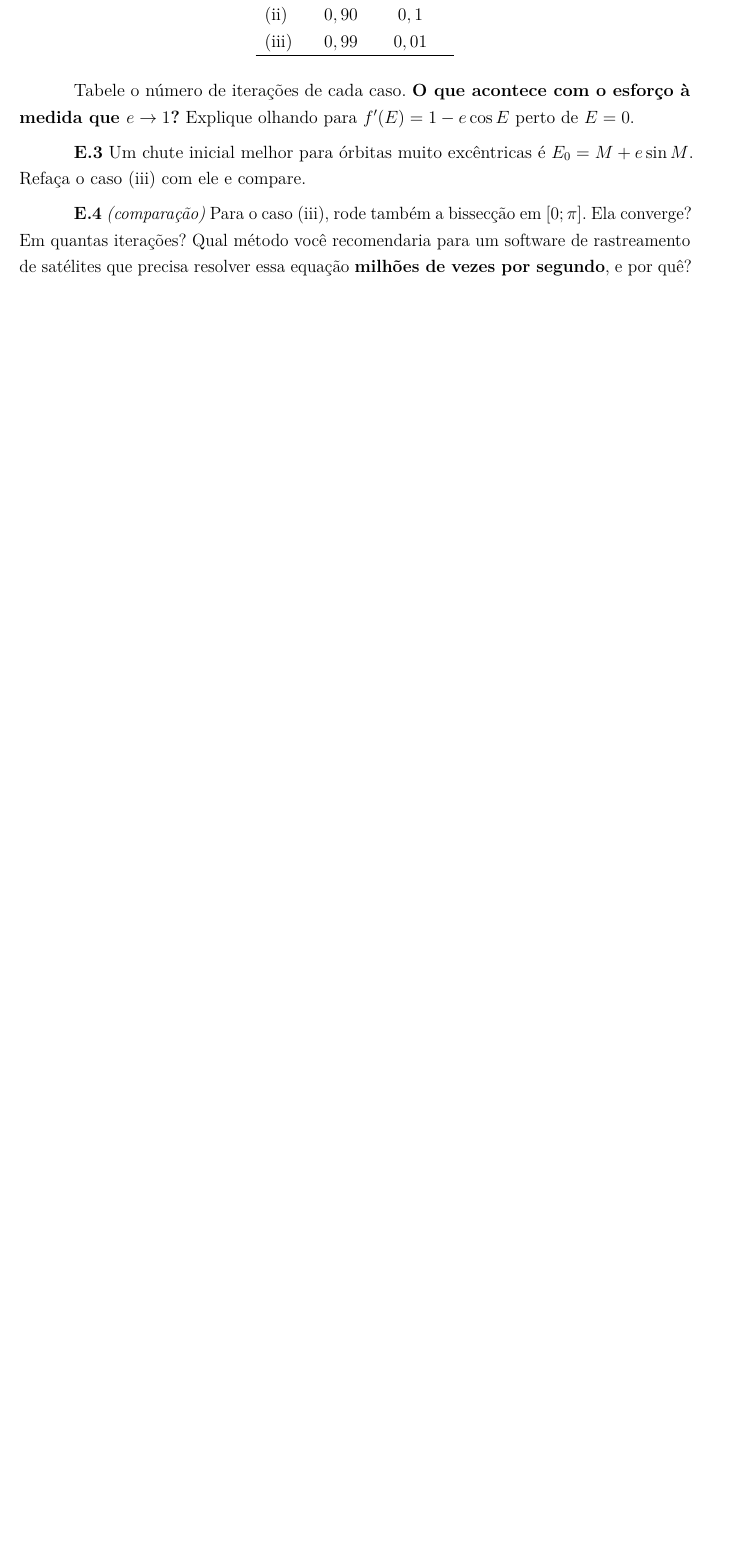
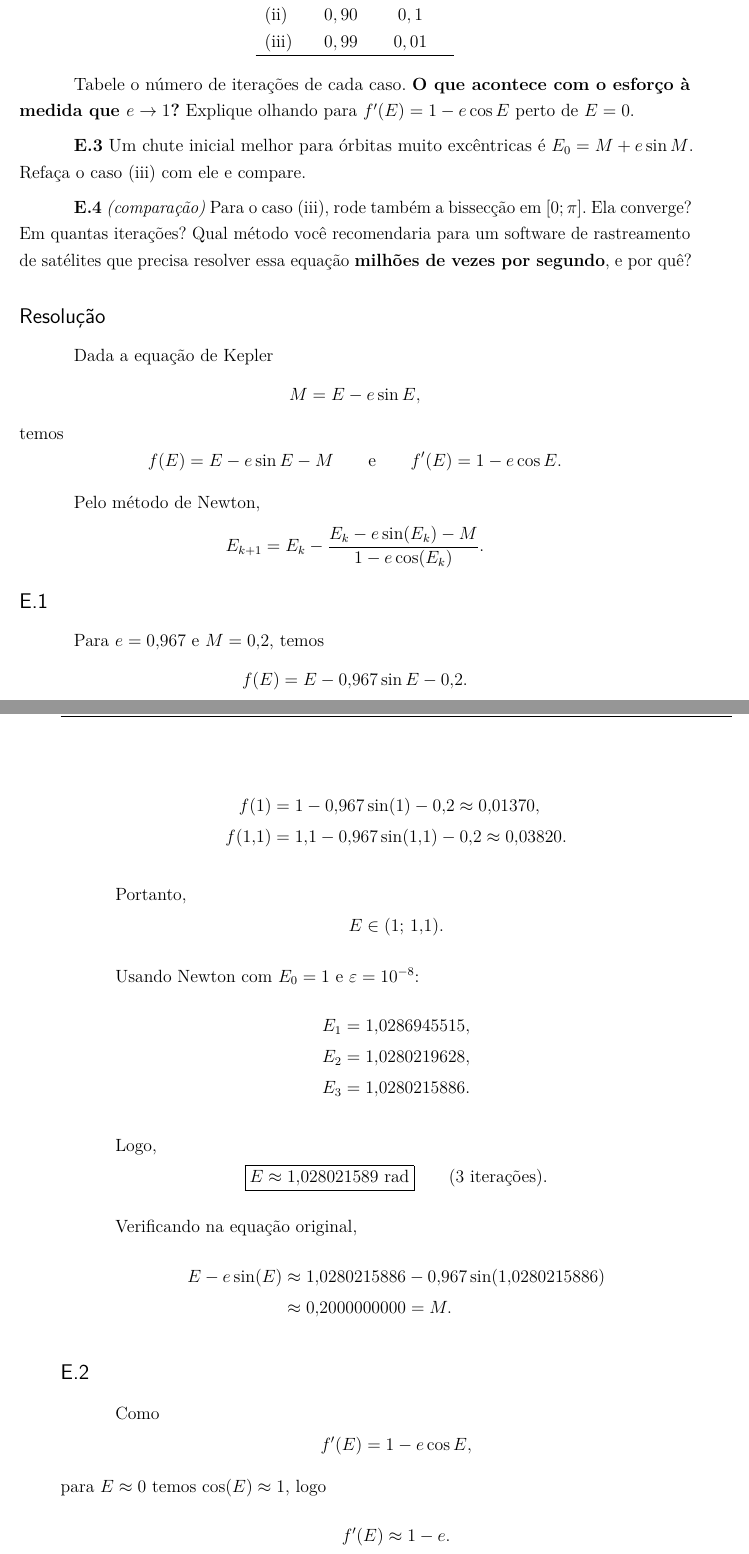
Before and after one commit to parisi18/Calculo-Numerico, a LaTeX thesis (relatorio.tex): part of page 34 of 39 before the commit and two parts of pages 34 and 35 of 41 after it, the two joined at a grey line, cut so that both start at the same text, the shorter picture padded with empty space. Compiled offline with pdfLaTeX.

Commit message:
adicionando problema F

```diff
--- a/relatorio.tex
+++ b/relatorio.tex
@@ -870,3 +870,76 @@ Tabele o número de iterações de cada caso. \textbf{O que acontece com o esfor
 
 \textbf{E.4} \textit{(comparação)} Para o caso (iii), rode também a bissecção em $[0; \pi]$. Ela converge? Em quantas iterações? Qual método você recomendaria para um software de rastreamento de satélites que precisa resolver essa equação \textbf{milhões de vezes por segundo}, e por quê?
 
+\subsection*{Resolução}
+
+Dada a equação de Kepler
+\[
+M = E - e\sin E,
+\]
+temos
+\[
+f(E)=E-e\sin E-M
+\qquad\text{e}\qquad
+f'(E)=1-e\cos E.
+\]
+
+Pelo método de Newton,
+\[
+E_{k+1}
+=
+E_k-
+\frac{E_k-e\sin(E_k)-M}
+{1-e\cos(E_k)}.
+\]
+
+\subsection*{E.1}
+
+Para $e=0{,}967$ e $M=0{,}2$, temos
+\[
+f(E)=E-0{,}967\sin E-0{,}2.
+\]
+
+\begin{align*}
+f(1)
+&=1-0{,}967\sin(1)-0{,}2
+\approx 0{,}01370,\\
+f(1{,}1)
+&=1{,}1-0{,}967\sin(1{,}1)-0{,}2
+\approx 0{,}03820.
+\end{align*}
+
+Portanto,
+\[
+E\in(1;\,1{,}1).
+\]
+
+Usando Newton com $E_0=1$ e $\varepsilon=10^{-8}$:
+\begin{align*}
+E_1 &= 1{,}0286945515,\\
+E_2 &= 1{,}0280219628,\\
+E_3 &= 1{,}0280215886.
+\end{align*}
+
+Logo,
+\[
+\boxed{E\approx 1{,}028021589\ \text{rad}}
+\qquad\text{(3 iterações).}
+\]
+
+Verificando na equação original,
+\begin{align*}
+E-e\sin(E)
+&\approx 1{,}0280215886
+-0{,}967\sin(1{,}0280215886)\\
+&\approx 0{,}2000000000=M.
+\end{align*}
+
+\subsection*{E.2}
+
+Como
+\[
+f'(E)=1-e\cos E,
+\]
+para $E\approx 0$ temos $\cos(E)\approx 1$, logo
+\[
+f'(E)\approx 1-e.
@@ -872,0 +973 @@ Tabele o número de iterações de cada caso. \textbf{O que acontece com o esfor
+\approx 0{,}0198998350.
```
Also changed, not shown: relatorio.tex (101 more changed lines).
